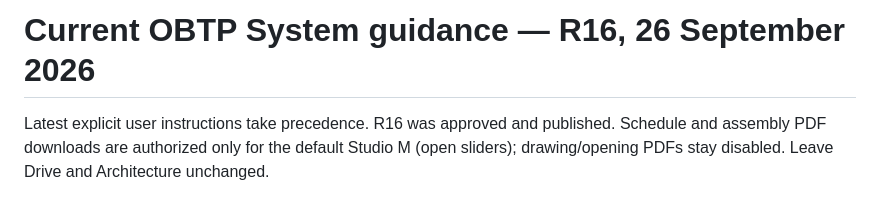
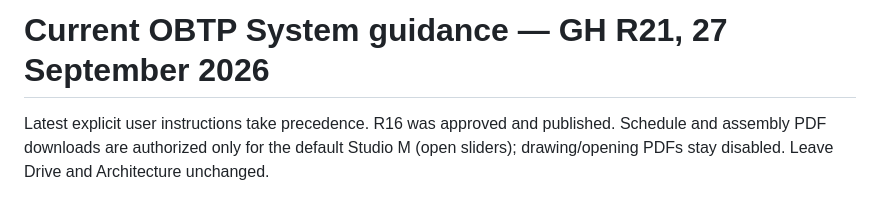
Before and after one commit to anotherSipOfCoffee/obtp-system, a Markdown page: AGENTS.md, the part around the change. Rendered like a GitHub page.

```diff
--- a/AGENTS.md
+++ b/AGENTS.md
@@ -1,4 +1,4 @@
-# Current OBTP System guidance — R16, 26 September 2026
+# Current OBTP System guidance — GH R21, 27 September 2026
 
 Latest explicit user instructions take precedence. R16 was approved and published. Schedule and assembly PDF downloads are authorized only for the default Studio M (open sliders); drawing/opening PDFs stay disabled. Leave Drive and Architecture unchanged.
 
```
Also changed, not shown: authoring/grasshopper/README.md (+4 -2 lines).
